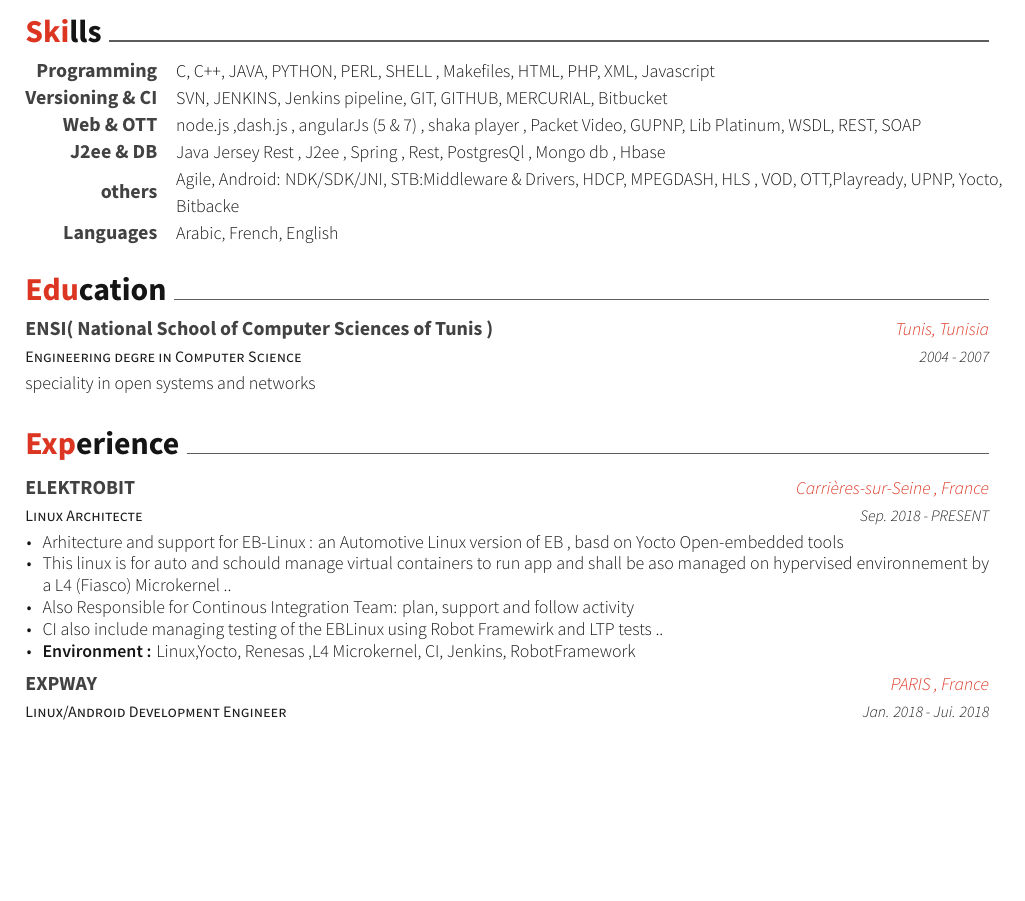
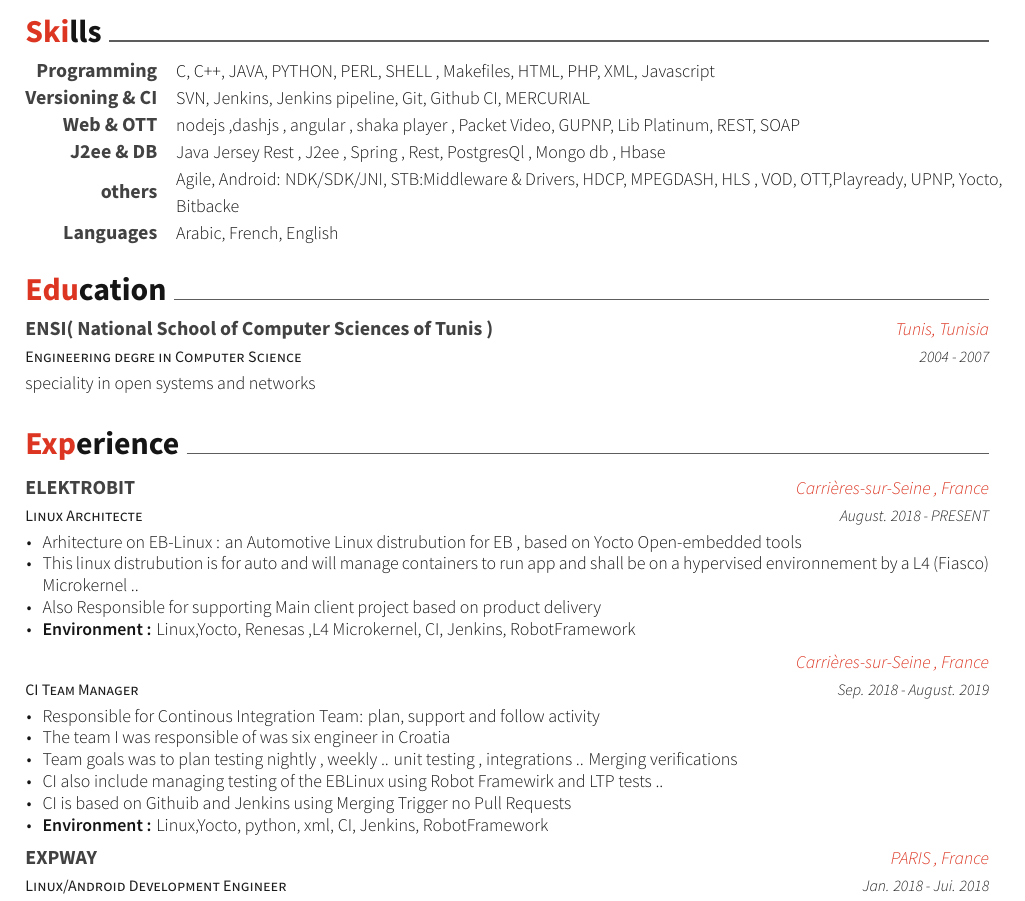
Before and after one commit to medazzo/cvmanager, a LaTeX CV (MohamedAzzouni.tex, which reads cv-sections/experience.tex, cv-sections/skills.tex): part of page 1 of 3 before the commit and part of page 1 of 4 after it, cut so that both start at the same text, the shorter picture padded with empty space. Compiled offline with XeLaTeX.

Commit message:
Updates and fix

```diff
--- a/cv-sections/experience.tex
+++ b/cv-sections/experience.tex
@@ -16,17 +16,31 @@
 {Linux Architecte } % Job title
 {ELEKTROBIT} % Organization
 {Carrières-sur-Seine , France} % Location
-{Sep. 2018 - PRESENT} % Date(s)
+{August. 2018 - PRESENT} % Date(s)
 { % Description(s) of tasks/responsibilities
 \begin{cvitems}
-\item {Arhitecture and support for EB-Linux : an Automotive Linux version of EB , basd on Yocto Open-embedded tools}
-\item {This linux is for auto and schould manage virtual containers to run app and shall be aso managed on hypervised environnement by a L4 (Fiasco) Microkernel ..}
-\item {Also Responsible for Continous Integration Team: plan, support and follow activity }
-\item {CI also include managing testing of the EBLinux using Robot Framewirk and LTP tests ..  }
+\item {Arhitecture on EB-Linux : an Automotive Linux distrubution for EB , based on Yocto Open-embedded tools}
+\item {This linux distrubution is for auto and will manage containers to run app and shall be on a hypervised environnement by a L4 (Fiasco) Microkernel ..}
+\item {Also Responsible for supporting Main client project based on product delivery }
 \item { \textbf{Environment :} Linux,Yocto, Renesas ,L4 Microkernel, CI, Jenkins, RobotFramework}
 \end{cvitems}
 }
 
+\cventry
+{CI Team Manager} % Job title
+{} % Organization
+{Carrières-sur-Seine , France} % Location
+{Sep. 2018 - August. 2019} % Date(s)
+{ % Description(s) of tasks/responsibilities
+\begin{cvitems}
+\item {Responsible for Continous Integration Team: plan, support and follow activity}
+\item {The team I was responsible of was  six engineer in Croatia }
+\item {Team goals was to plan testing nightly , weekly .. unit testing , integrations .. Merging verifications  }
+\item {CI also include managing testing of the EBLinux using Robot Framewirk and LTP tests ..  }
+\item {CI is based on Githuib and Jenkins using Merging Trigger no Pull Requests}
+\item { \textbf{Environment :} Linux,Yocto, python, xml, CI, Jenkins, RobotFramework}
+\end{cvitems}
+}
 
 %------------------- EXPWAY -----------------------------
 
--- a/cv-sections/skills.tex
+++ b/cv-sections/skills.tex
@@ -18,12 +18,12 @@
 
 \cvskill
 {Versioning \& CI}
-{ SVN, JENKINS, Jenkins pipeline, GIT, GITHUB, MERCURIAL, Bitbucket }
+{ SVN, Jenkins, Jenkins pipeline, Git, Github CI, MERCURIAL }
 %------------------------------------------------
 
 \cvskill
 {Web \& OTT} % Category
-{node.js ,dash.js , angularJs (5 \& 7) , shaka player ,  Packet Video, GUPNP, Lib Platinum, WSDL, REST, SOAP }% Skills
+{nodejs ,dashjs , angular , shaka player ,  Packet Video, GUPNP, Lib Platinum, REST, SOAP }% Skills
 
 \cvskill
 {J2ee \& DB} % Category
```
Also changed, not shown: MohamedAzzouni.pdf, 1 other file.
